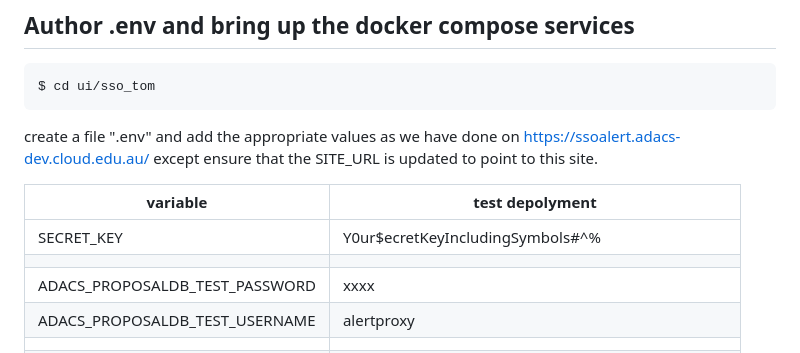
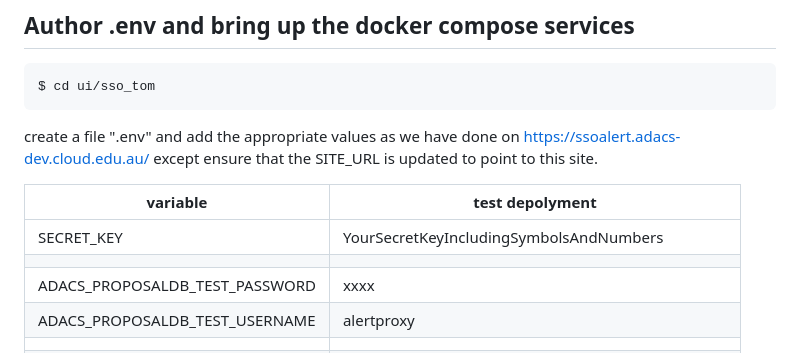
Before and after one commit to ANU-RSAA/sso-alert, a Markdown page: README_rocky9.md, the part around the change. Drawn GitHub-style.

```diff
--- a/README_rocky9.md
+++ b/README_rocky9.md
@@ -51,7 +51,7 @@ except ensure that the SITE_URL is updated to point to this site.
 
 | variable                       | test depolyment                                          |
 |--------------------------------|----------------------------------------------------------|
-| SECRET_KEY                     | Y0ur$ecretKeyIncludingSymbols#$%$^%                      |
+| SECRET_KEY                     | YourSecretKeyIncludingSymbolsAndNumbers                  |
 |                                |                                                          |
 | ADACS_PROPOSALDB_TEST_PASSWORD | xxxx                                                     |
 | ADACS_PROPOSALDB_TEST_USERNAME | alertproxy                                               |
```
